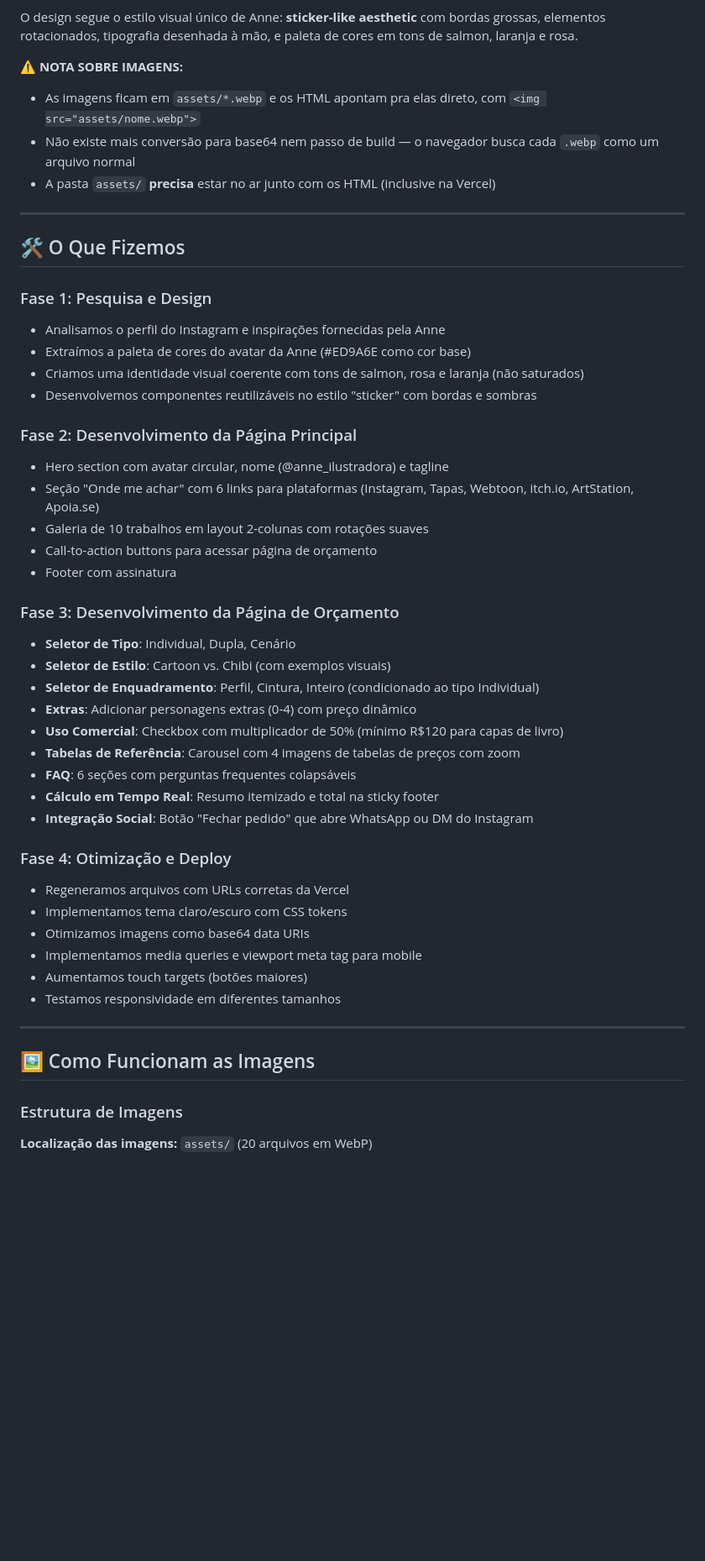
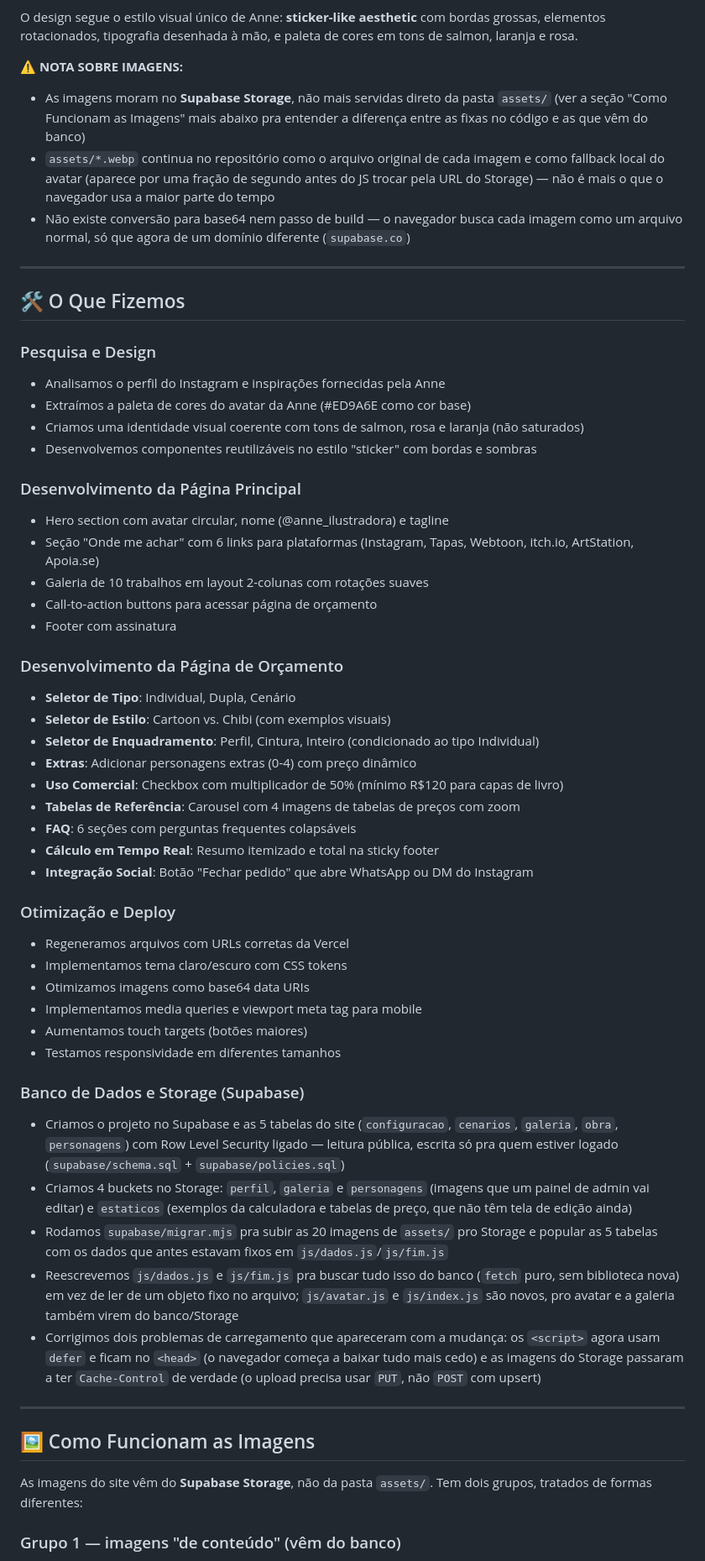
Before and after one commit to WellingtonPereiraLuiz/siteanne, a Markdown page: README.md, the part around one of its changes. Shown at 84% size. Rendered like a GitHub page; blank space fills up the shorter version.

```diff
--- a/README.md
+++ b/README.md
@@ -15,28 +15,33 @@ Um website moderno e responsivo para centralizar os links e serviços da ilustra
 O design segue o estilo visual único de Anne: **sticker-like aesthetic** com bordas grossas, elementos rotacionados, tipografia desenhada à mão, e paleta de cores em tons de salmon, laranja e rosa.
 
 ⚠️ **NOTA SOBRE IMAGENS:**
-- As imagens ficam em `assets/*.webp` e os HTML apontam pra elas direto, com `<img src="assets/nome.webp">`
-- Não existe mais conversão para base64 nem passo de build — o navegador busca cada `.webp` como um arquivo normal
-- A pasta `assets/` **precisa** estar no ar junto com os HTML (inclusive na Vercel)
+- As imagens moram no **Supabase Storage**, não mais servidas direto da pasta `assets/` (ver a
+  seção "Como Funcionam as Imagens" mais abaixo pra entender a diferença entre as fixas no código
+  e as que vêm do banco)
+- `assets/*.webp` continua no repositório como o arquivo original de cada imagem e como fallback
+  local do avatar (aparece por uma fração de segundo antes do JS trocar pela URL do Storage) — não
+  é mais o que o navegador usa a maior parte do tempo
+- Não existe conversão para base64 nem passo de build — o navegador busca cada imagem como um
+  arquivo normal, só que agora de um domínio diferente (`supabase.co`)
 
 ---
 
 ## 🛠️ O Que Fizemos
 
-### Fase 1: Pesquisa e Design
+### Pesquisa e Design
 - Analisamos o perfil do Instagram e inspirações fornecidas pela Anne
 - Extraímos a paleta de cores do avatar da Anne (#ED9A6E como cor base)
 - Criamos uma identidade visual coerente com tons de salmon, rosa e laranja (não saturados)
 - Desenvolvemos componentes reutilizáveis no estilo "sticker" com bordas e sombras
 
-### Fase 2: Desenvolvimento da Página Principal
+### Desenvolvimento da Página Principal
 - Hero section com avatar circular, nome (@anne_ilustradora) e tagline
 - Seção "Onde me achar" com 6 links para plataformas (Instagram, Tapas, Webtoon, itch.io, ArtStation, Apoia.se)
 - Galeria de 10 trabalhos em layout 2-colunas com rotações suaves
 - Call-to-action buttons para acessar página de orçamento
 - Footer com assinatura
 
-### Fase 3: Desenvolvimento da Página de Orçamento
+### Desenvolvimento da Página de Orçamento
 - **Seletor de Tipo**: Individual, Dupla, Cenário
 - **Seletor de Estilo**: Cartoon vs. Chibi (com exemplos visuais)
 - **Seletor de Enquadramento**: Perfil, Cintura, Inteiro (condicionado ao tipo Individual)
@@ -47,7 +52,7 @@ O design segue o estilo visual único de Anne: **sticker-like aesthetic** com bo
 - **Cálculo em Tempo Real**: Resumo itemizado e total na sticky footer
 - **Integração Social**: Botão "Fechar pedido" que abre WhatsApp ou DM do Instagram
 
-### Fase 4: Otimização e Deploy
+### Otimização e Deploy
 - Regeneramos arquivos com URLs corretas da Vercel
 - Implementamos tema claro/escuro com CSS tokens
 - Otimizamos imagens como base64 data URIs
@@ -55,11 +60,28 @@ O design segue o estilo visual único de Anne: **sticker-like aesthetic** com bo
 - Aumentamos touch targets (botões maiores)
 - Testamos responsividade em diferentes tamanhos
 
+### Banco de Dados e Storage (Supabase)
+- Criamos o projeto no Supabase e as 5 tabelas do site (`configuracao`, `cenarios`, `galeria`,
+  `obra`, `personagens`) com Row Level Security ligado — leitura pública, escrita só pra quem
+  estiver logado (`supabase/schema.sql` + `supabase/policies.sql`)
+- Criamos 4 buckets no Storage: `perfil`, `galeria` e `personagens` (imagens que um painel de
+  admin vai editar) e `estaticos` (exemplos da calculadora e tabelas de preço, que não têm tela de
+  edição ainda)
+- Rodamos `supabase/migrar.mjs` pra subir as 20 imagens de `assets/` pro Storage e popular as 5
+  tabelas com os dados que antes estavam fixos em `js/dados.js`/`js/fim.js`
+- Reescrevemos `js/dados.js` e `js/fim.js` pra buscar tudo isso do banco (`fetch` puro, sem
+  biblioteca nova) em vez de ler de um objeto fixo no arquivo; `js/avatar.js` e `js/index.js` são
+  novos, pro avatar e a galeria também virem do banco/Storage
+- Corrigimos dois problemas de carregamento que apareceram com a mudança: os `<script>` agora usam
+  `defer` e ficam no `<head>` (o navegador começa a baixar tudo mais cedo) e as imagens do Storage
+  passaram a ter `Cache-Control` de verdade (o upload precisa usar `PUT`, não `POST` com upsert)
+
 ---
 
 ## 🖼️ Como Funcionam as Imagens
 
-### Estrutura de Imagens
+As imagens do site vêm do **Supabase Storage**, não da pasta `assets/`. Tem dois grupos, tratados
+de formas diferentes:
 
-**Localização das imagens:** `assets/` (20 arquivos em WebP)
+### Grupo 1 — imagens "de conteúdo" (vêm do banco)
 
```
Also changed, not shown: other parts of README.md (+139 -113 lines).
